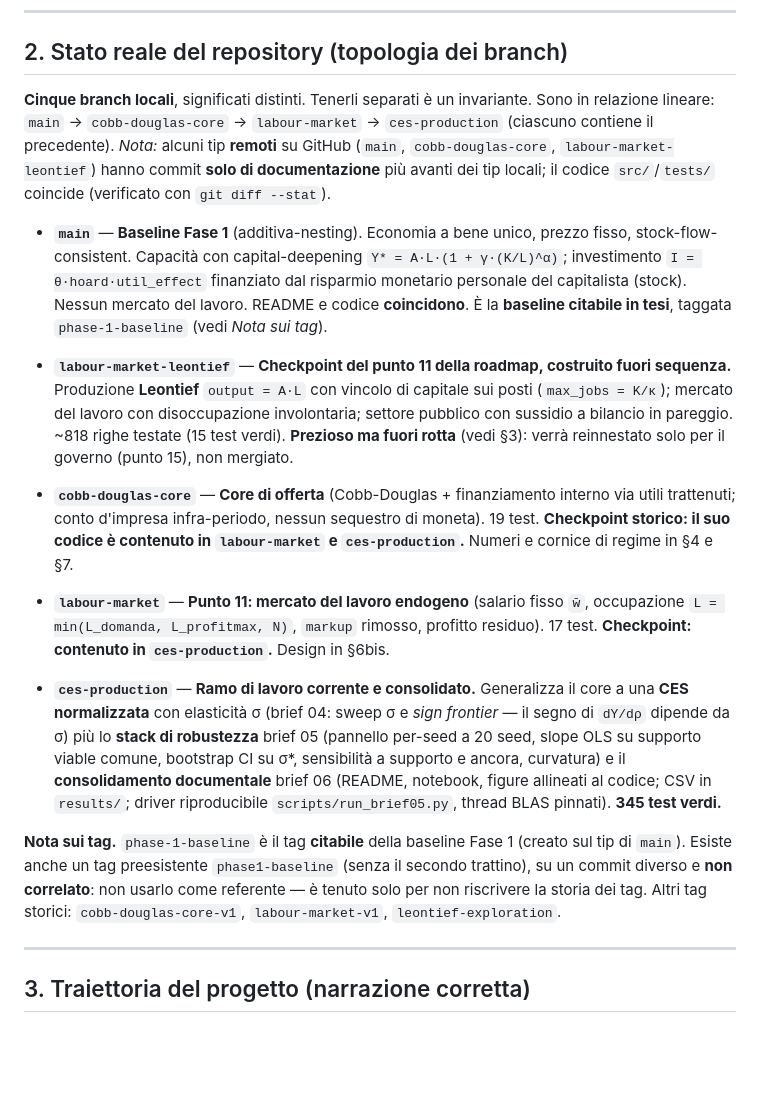
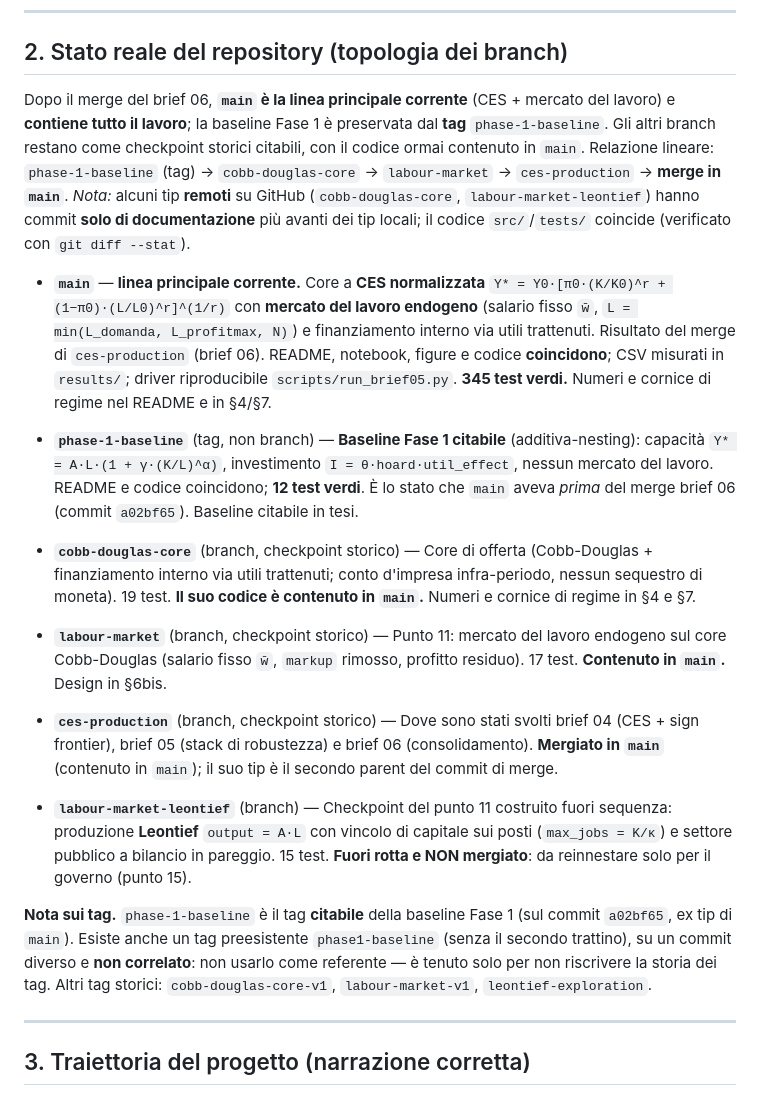
Before and after one commit to MattiaSaramin/endogenous-investment-abm, a Markdown page: CLAUDE.md, the part around the change. Rendered like a GitHub page; blank space fills up the shorter version.

Commit message:
CLAUDE.md: post-merge branch topology (main = current CES + labour-market line)
After the brief-06 merge, main is the main line and contains all the work; the
Fase 1 baseline is preserved by the phase-1-baseline tag. cobb-douglas-core,
labour-market and ces-production are historical checkpoints whose code is contained
in main; labour-market-leontief stays out of route (government reinnesto, point 15).
Records that the citable tag is phase-1-baseline, distinct from the unrelated
pre-existing phase1-baseline.

```diff
--- a/CLAUDE.md
+++ b/CLAUDE.md
@@ -50,50 +50,55 @@ macroeconomici reali). Framework: **Mesa** (Python), test con `pytest`.
 
 ## 2. Stato reale del repository (topologia dei branch)
 
-**Cinque branch locali**, significati distinti. Tenerli separati è un invariante.
-Sono in relazione lineare: `main` → `cobb-douglas-core` → `labour-market` →
-`ces-production` (ciascuno contiene il precedente). *Nota:* alcuni tip **remoti**
-su GitHub (`main`, `cobb-douglas-core`, `labour-market-leontief`) hanno commit
-**solo di documentazione** più avanti dei tip locali; il codice `src/`/`tests/`
-coincide (verificato con `git diff --stat`).
+Dopo il merge del brief 06, **`main` è la linea principale corrente** (CES +
+mercato del lavoro) e **contiene tutto il lavoro**; la baseline Fase 1 è
+preservata dal **tag** `phase-1-baseline`. Gli altri branch restano come
+checkpoint storici citabili, con il codice ormai contenuto in `main`. Relazione
+lineare: `phase-1-baseline` (tag) → `cobb-douglas-core` → `labour-market` →
+`ces-production` → **merge in `main`**. *Nota:* alcuni tip **remoti** su GitHub
+(`cobb-douglas-core`, `labour-market-leontief`) hanno commit **solo di
+documentazione** più avanti dei tip locali; il codice `src/`/`tests/` coincide
+(verificato con `git diff --stat`).
 
-- **`main`** — **Baseline Fase 1** (additiva-nesting). Economia a bene unico,
-  prezzo fisso, stock-flow-consistent. Capacità con capital-deepening
-  `Y* = A·L·(1 + γ·(K/L)^α)`; investimento `I = θ·hoard·util_effect` finanziato
-  dal risparmio monetario personale del capitalista (stock). Nessun mercato del
-  lavoro. README e codice **coincidono**. È la **baseline citabile in tesi**,
-  taggata `phase-1-baseline` (vedi *Nota sui tag*).
+- **`main`** — **linea principale corrente.** Core a **CES normalizzata**
+  `Y* = Y0·[π0·(K/K0)^r + (1−π0)·(L/L0)^r]^(1/r)` con **mercato del lavoro
+  endogeno** (salario fisso `w̄`, `L = min(L_domanda, L_profitmax, N)`) e
+  finanziamento interno via utili trattenuti. Risultato del merge di
+  `ces-production` (brief 06). README, notebook, figure e codice **coincidono**;
+  CSV misurati in `results/`; driver riproducibile `scripts/run_brief05.py`.
+  **345 test verdi.** Numeri e cornice di regime nel README e in §4/§7.
 
-- **`labour-market-leontief`** — **Checkpoint del punto 11 della roadmap,
-  costruito fuori sequenza.** Produzione **Leontief** `output = A·L` con vincolo
-  di capitale sui posti (`max_jobs = K/κ`); mercato del lavoro con
-  disoccupazione involontaria; settore pubblico con sussidio a bilancio in
-  pareggio. ~818 righe testate (15 test verdi). **Prezioso ma fuori rotta**
-  (vedi §3): verrà reinnestato solo per il governo (punto 15), non mergiato.
+- **`phase-1-baseline`** (tag, non branch) — **Baseline Fase 1 citabile**
+  (additiva-nesting): capacità `Y* = A·L·(1 + γ·(K/L)^α)`, investimento
+  `I = θ·hoard·util_effect`, nessun mercato del lavoro. README e codice
+  coincidono; **12 test verdi**. È lo stato che `main` aveva *prima* del merge
+  brief 06 (commit `a02bf65`). Baseline citabile in tesi.
 
-- **`cobb-douglas-core`** — **Core di offerta** (Cobb-Douglas + finanziamento
-  interno via utili trattenuti; conto d'impresa infra-periodo, nessun sequestro di
-  moneta). 19 test. **Checkpoint storico: il suo codice è contenuto in
-  `labour-market` e `ces-production`.** Numeri e cornice di regime in §4 e §7.
+- **`cobb-douglas-core`** (branch, checkpoint storico) — Core di offerta
+  (Cobb-Douglas + finanziamento interno via utili trattenuti; conto d'impresa
+  infra-periodo, nessun sequestro di moneta). 19 test. **Il suo codice è contenuto
+  in `main`.** Numeri e cornice di regime in §4 e §7.
 
-- **`labour-market`** — **Punto 11: mercato del lavoro endogeno** (salario fisso
-  `w̄`, occupazione `L = min(L_domanda, L_profitmax, N)`, `markup` rimosso, profitto
-  residuo). 17 test. **Checkpoint: contenuto in `ces-production`.** Design in §6bis.
+- **`labour-market`** (branch, checkpoint storico) — Punto 11: mercato del lavoro
+  endogeno sul core Cobb-Douglas (salario fisso `w̄`, `markup` rimosso, profitto
+  residuo). 17 test. **Contenuto in `main`.** Design in §6bis.
 
-- **`ces-production`** — **Ramo di lavoro corrente e consolidato.** Generalizza il
-  core a una **CES normalizzata** con elasticità σ (brief 04: sweep σ e *sign
-  frontier* — il segno di `dY/dρ` dipende da σ) più lo **stack di robustezza**
-  brief 05 (pannello per-seed a 20 seed, slope OLS su supporto viable comune,
-  bootstrap CI su σ*, sensibilità a supporto e ancora, curvatura) e il
-  **consolidamento documentale** brief 06 (README, notebook, figure allineati al
-  codice; CSV in `results/`; driver riproducibile `scripts/run_brief05.py`, thread
-  BLAS pinnati). **345 test verdi.**
+- **`ces-production`** (branch, checkpoint storico) — Dove sono stati svolti brief
+  04 (CES + sign frontier), brief 05 (stack di robustezza) e brief 06
+  (consolidamento). **Mergiato in `main`** (contenuto in `main`); il suo tip è il
+  secondo parent del commit di merge.
+
+- **`labour-market-leontief`** (branch) — Checkpoint del punto 11 costruito fuori
+  sequenza: produzione **Leontief** `output = A·L` con vincolo di capitale sui
+  posti (`max_jobs = K/κ`) e settore pubblico a bilancio in pareggio. 15 test.
+  **Fuori rotta e NON mergiato**: da reinnestare solo per il governo (punto 15).
 
 **Nota sui tag.** `phase-1-baseline` è il tag **citabile** della baseline Fase 1
-(creato sul tip di `main`). Esiste anche un tag preesistente `phase1-baseline`
-(senza il secondo trattino), su un commit diverso e **non correlato**: non usarlo
-come referente — è tenuto solo per non riscrivere la storia dei tag. Altri tag
-storici: `cobb-douglas-core-v1`, `labour-market-v1`, `leontief-exploration`.
+(sul commit `a02bf65`, ex tip di `main`). Esiste anche un tag preesistente
+`phase1-baseline` (senza il secondo trattino), su un commit diverso e **non
+correlato**: non usarlo come referente — è tenuto solo per non riscrivere la
+storia dei tag. Altri tag storici: `cobb-douglas-core-v1`, `labour-market-v1`,
+`leontief-exploration`.
 
 ---
 
```
